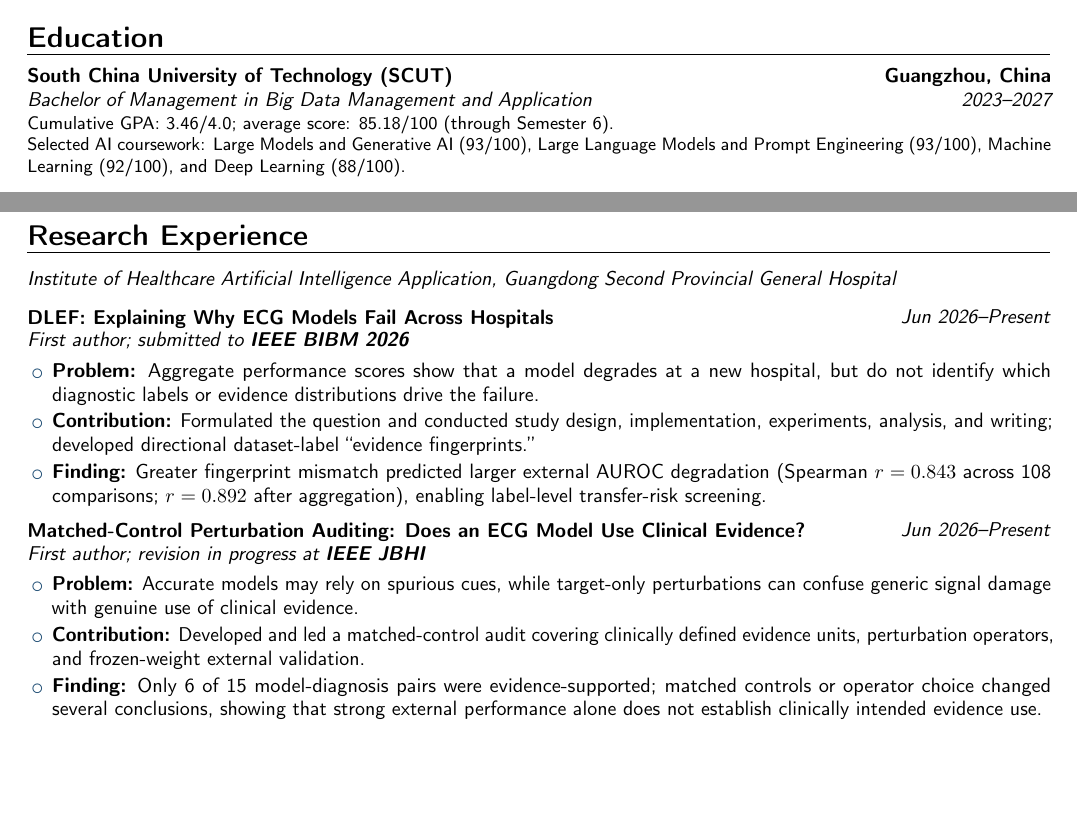
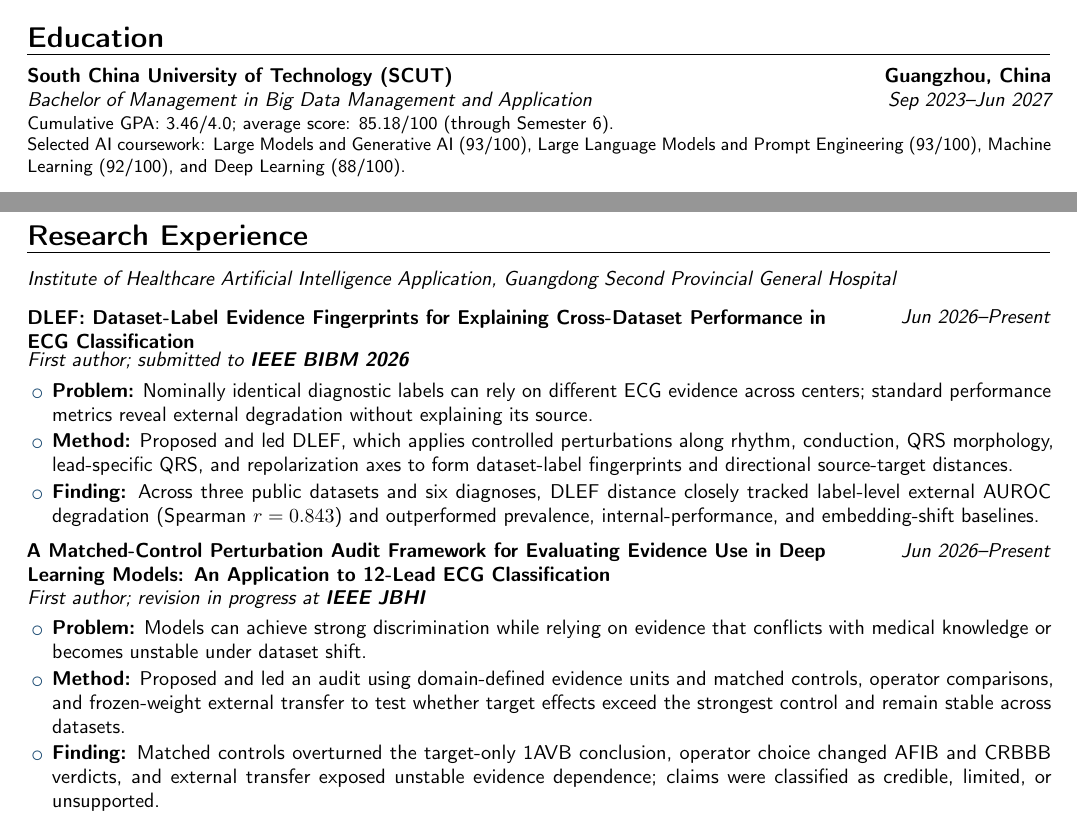
Before and after one commit to CRF2004/crf2004.github.io, a LaTeX CV (cv/rongfeng-cheng-cv.tex): two parts of page 1 of 2, joined at a grey line, cut so that both start at the same text, the shorter picture padded with empty space. Compiled offline with pdfLaTeX.

```diff
--- a/cv/rongfeng-cheng-cv.tex
+++ b/cv/rongfeng-cheng-cv.tex
@@ -47,7 +47,7 @@
 \vspace{-1.2em}
 
 \section{Education}
-\cventry{2023--2027}{Bachelor of Management in Big Data Management and Application}{South China University of Technology (SCUT)}{Guangzhou, China}{}{Cumulative GPA: 3.46/4.0; average score: 85.18/100 (through Semester 6).\\Selected AI coursework: Large Models and Generative AI (93/100), Large Language Models and Prompt Engineering (93/100), Machine Learning (92/100), and Deep Learning (88/100).}
+\cventry{Sep 2023--Jun 2027}{Bachelor of Management in Big Data Management and Application}{South China University of Technology (SCUT)}{Guangzhou, China}{}{Cumulative GPA: 3.46/4.0; average score: 85.18/100 (through Semester 6).\\Selected AI coursework: Large Models and Generative AI (93/100), Large Language Models and Prompt Engineering (93/100), Machine Learning (92/100), and Deep Learning (88/100).}
 
 \section{Selected Achievements \& Deployed Work}
 \cvitem{Published}{Co-authored a study on ethical safety in LLM code generation, published in \textbf{\textit{iScience}} (2026).}
@@ -57,18 +57,19 @@
 
 \section{Research Experience}
 \noindent\textit{\hospitalaffiliation}\par
-\researchentry{Jun 2026--Present}{DLEF: Explaining Why ECG Models Fail Across Hospitals}{First author; submitted to \textbf{IEEE BIBM 2026}}{\begin{itemize}
-  \item \textbf{Problem:} Aggregate performance scores show that a model degrades at a new hospital, but do not identify which diagnostic labels or evidence distributions drive the failure.
-  \item \textbf{Contribution:} Formulated the question and conducted study design, implementation, experiments, analysis, and writing; developed directional dataset-label ``evidence fingerprints.''
-  \item \textbf{Finding:} Greater fingerprint mismatch predicted larger external AUROC degradation (Spearman $r=0.843$ across 108 comparisons; $r=0.892$ after aggregation), enabling label-level transfer-risk screening.
+\researchentry{Jun 2026--Present}{DLEF: Dataset-Label Evidence Fingerprints for Explaining Cross-Dataset Performance in ECG Classification}{First author; submitted to \textbf{IEEE BIBM 2026}}{\begin{itemize}
+  \item \textbf{Problem:} Nominally identical diagnostic labels can rely on different ECG evidence across centers; standard performance metrics reveal external degradation without explaining its source.
+  \item \textbf{Method:} Proposed and led DLEF, which applies controlled perturbations along rhythm, conduction, QRS morphology, lead-specific QRS, and repolarization axes to form dataset-label fingerprints and directional source-target distances.
+  \item \textbf{Finding:} Across three public datasets and six diagnoses, DLEF distance closely tracked label-level external AUROC degradation (Spearman $r=0.843$) and outperformed prevalence, internal-performance, and embedding-shift baselines.
 \end{itemize}}
 
-\researchentry{Jun 2026--Present}{Matched-Control Perturbation Auditing: Does an ECG Model Use Clinical Evidence?}{First author; revision in progress at \textbf{IEEE JBHI}}{\begin{itemize}
-  \item \textbf{Problem:} Accurate models may rely on spurious cues, while target-only perturbations can confuse generic signal damage with genuine use of clinical evidence.
-  \item \textbf{Contribution:} Developed and led a matched-control audit covering clinically defined evidence units, perturbation operators, and frozen-weight external validation.
-  \item \textbf{Finding:} Only 6 of 15 model-diagnosis pairs were evidence-supported; matched controls or operator choice changed several conclusions, showing that strong external performance alone does not establish clinically intended evidence use.
+\researchentry{Jun 2026--Present}{A Matched-Control Perturbation Audit Framework for Evaluating Evidence Use in Deep Learning Models: An Application to 12-Lead ECG Classification}{First author; revision in progress at \textbf{IEEE JBHI}}{\begin{itemize}
+  \item \textbf{Problem:} Models can achieve strong discrimination while relying on evidence that conflicts with medical knowledge or becomes unstable under dataset shift.
+  \item \textbf{Method:} Proposed and led an audit using domain-defined evidence units and matched controls, operator comparisons, and frozen-weight external transfer to test whether target effects exceed the strongest control and remain stable across datasets.
+  \item \textbf{Finding:} Matched controls overturned the target-only 1AVB conclusion, operator choice changed AFIB and CRBBB verdicts, and external transfer exposed unstable evidence dependence; claims were classified as credible, limited, or unsupported.
 \end{itemize}}
 
+\newpage
 \section{Internship \& Product Leadership}
 \cventry{Nov 2024--Present}{LLM Development Engineer Intern}{AI Research Institute, Guangdong Second Provincial General Hospital}{}{}{\begin{itemize}
   \item Developed a standardized-patient Q\&A pipeline from approximately 8,000 cardiovascular case PDFs, covering LLM-based information extraction, entity disambiguation, Neo4j knowledge representation, and hybrid retrieval.
```
Also changed, not shown: cv/rongfeng-cheng-cv.tex (1 more changed lines), 5 other files.
